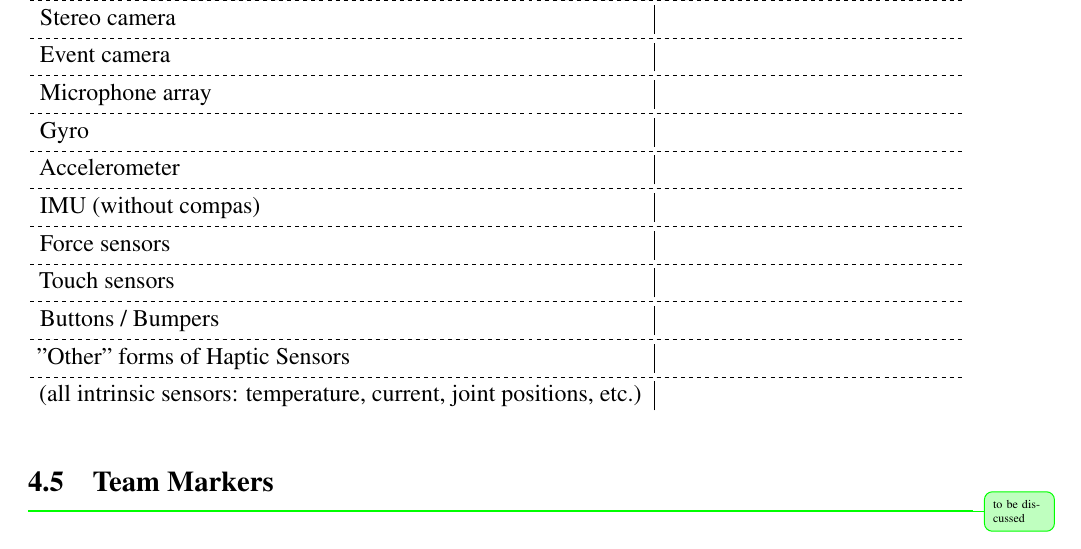
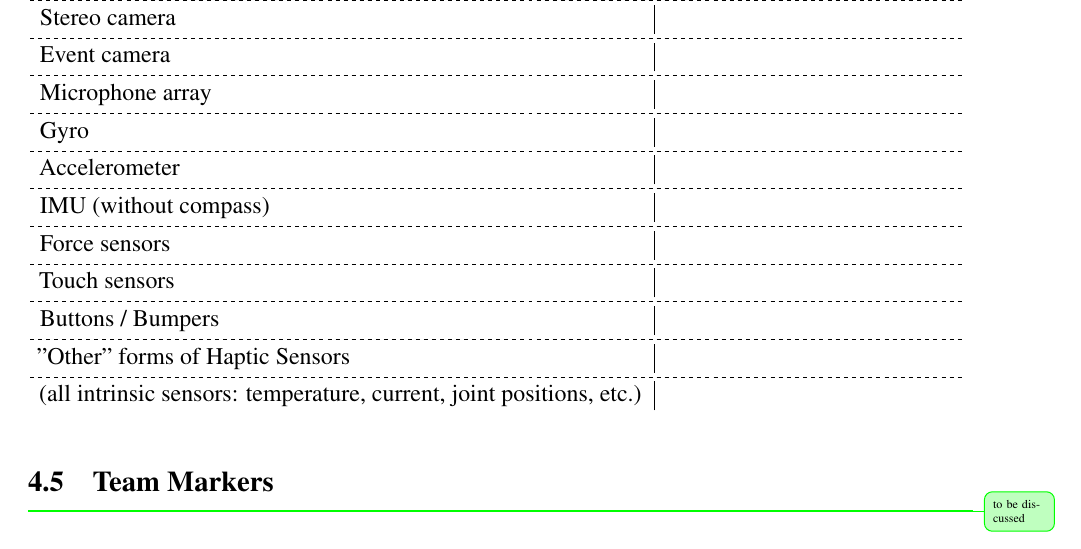
Before and after one commit to RoboCup-RobotSoccerLeague/Rules, a LaTeX document (Rules.tex, which reads rules/robot_players.tex): part of page 9 of 17, cut so that both start at the same text. Compiled offline with pdfLaTeX.

Commit message:
Correcting compass spelling

```diff
--- a/rules/robot_players.tex
+++ b/rules/robot_players.tex
@@ -157,7 +157,7 @@ Microphone array & \\
 
 Gyro & \\
 Accelerometer & \\
-IMU (without compas) & \\
+IMU (without compass) & \\
 
 Force sensors & \\
 Touch sensors & \\
```
